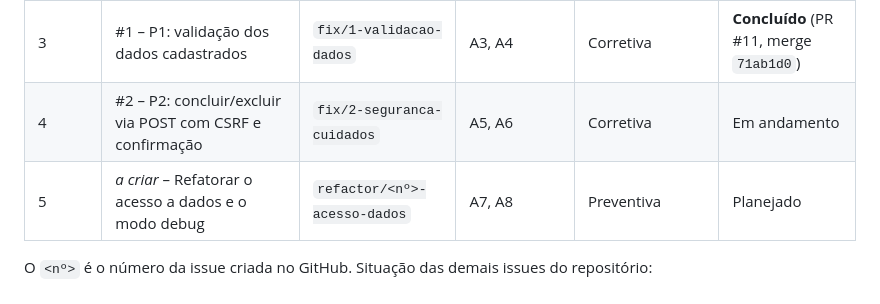
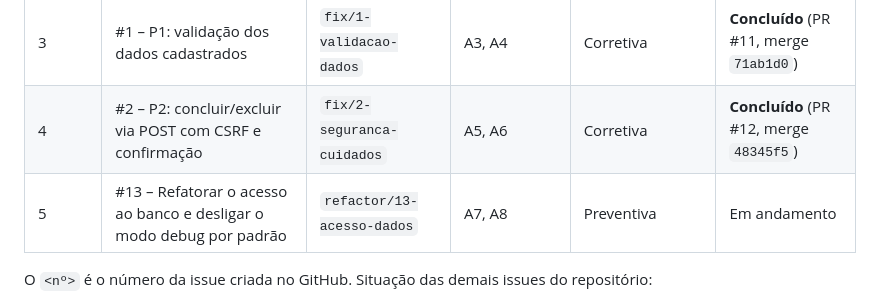
Before and after one commit to RoninXK/PetCare, a Markdown page: PLANO_MELHORIA_PARTE2.md, the part around the change. GitHub-like rendering.

Commit message:
docs: registrar conclusão do P2 e abrir o ciclo de refatoração no plano
O ciclo de P2 fica registrado como concluído (PR #12) e o ciclo 5 passa
a apontar para a Issue #13 e a branch refactor/13-acesso-dados.

Refs #13

Co-Authored-By: Claude Opus 5.5 <noreply@anthropic.com>

```diff
--- a/PLANO_MELHORIA_PARTE2.md
+++ b/PLANO_MELHORIA_PARTE2.md
@@ -296,8 +296,8 @@ Fluxo exigido: **issue → branch → commit → pull request → revisão → m
 | 1 | #7 – Preparar estrutura e plano de melhoria da Parte 2 | `docs/7-plano-melhoria` | A0 e este documento | Corretiva + documentação | **Concluído** (PR #8, merge `d1149db`) |
 | 2 | #9 – Configurar testes automatizados e integração contínua do PetCare | `fix/9-estrutura-testes-ci` | A1, A2, A9 | Preventiva | **Concluído** (PR #10, merge `953c771`) |
 | 3 | #1 – P1: validação dos dados cadastrados | `fix/1-validacao-dados` | A3, A4 | Corretiva | **Concluído** (PR #11, merge `71ab1d0`) |
-| 4 | #2 – P2: concluir/excluir via POST com CSRF e confirmação | `fix/2-seguranca-cuidados` | A5, A6 | Corretiva | Em andamento |
-| 5 | _a criar_ – Refatorar o acesso a dados e o modo debug | `refactor/<nº>-acesso-dados` | A7, A8 | Preventiva | Planejado |
+| 4 | #2 – P2: concluir/excluir via POST com CSRF e confirmação | `fix/2-seguranca-cuidados` | A5, A6 | Corretiva | **Concluído** (PR #12, merge `48345f5`) |
+| 5 | #13 – Refatorar o acesso ao banco e desligar o modo debug por padrão | `refactor/13-acesso-dados` | A7, A8 | Preventiva | Em andamento |
 
 O `<nº>` é o número da issue criada no GitHub. Situação das demais issues do repositório:
 
```
